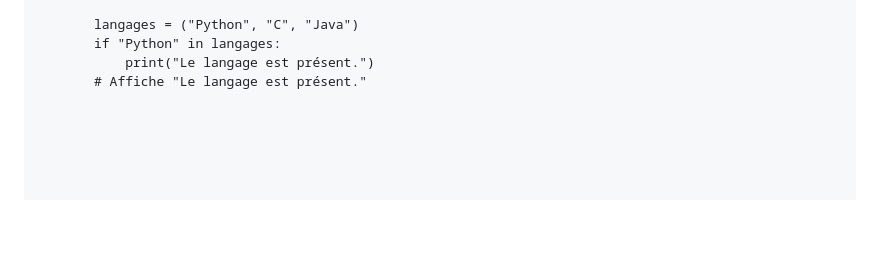
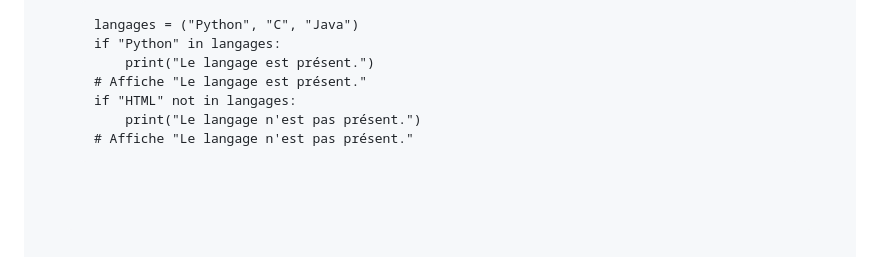
Before and after one commit to babash/FichesNSI, a Markdown page: content/tuple.md, the part around the change. GitHub-like rendering; blank space fills up the shorter version.

```diff
--- a/content/tuple.md
+++ b/content/tuple.md
@@ -102,5 +102,8 @@ Note n°2 : 18
 if "Python" in langages:
     print("Le langage est présent.")
 # Affiche "Le langage est présent."
+if "HTML" not in langages:
+    print("Le langage n'est pas présent.")
+# Affiche "Le langage n'est pas présent."
 </code></pre>
 </section>
```
